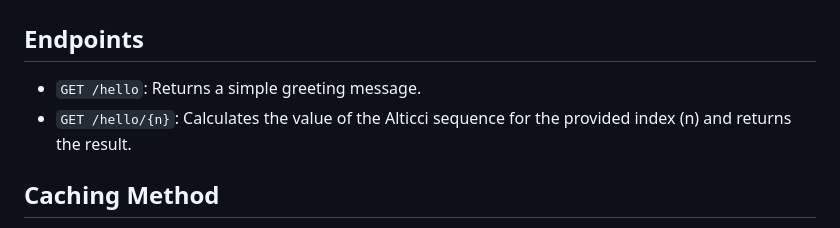
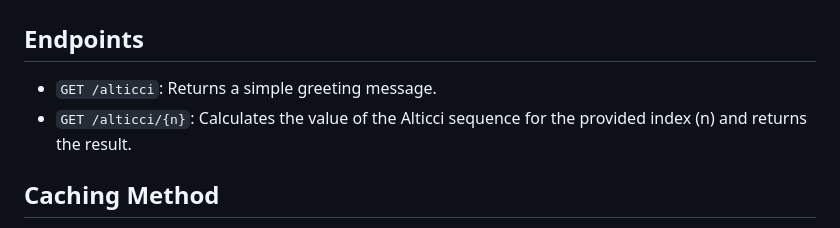
Before and after one commit to balbzz/Alticci-service, a Markdown page: BackEnd/code-with-quarkus/README.md, the part around the change. Rendered like a GitHub page.

```diff
--- a/BackEnd/code-with-quarkus/README.md
+++ b/BackEnd/code-with-quarkus/README.md
@@ -12,8 +12,8 @@ This is a Quarkus-based API that calculates the Alticci sequence. The Alticci se
 
 ## Endpoints
 
-- `GET /hello`: Returns a simple greeting message.
-- `GET /hello/{n}`: Calculates the value of the Alticci sequence for the provided index (n) and returns the result.
+- `GET /alticci`: Returns a simple greeting message.
+- `GET /alticci/{n}`: Calculates the value of the Alticci sequence for the provided index (n) and returns the result.
 
 ## Caching Method
 
```
